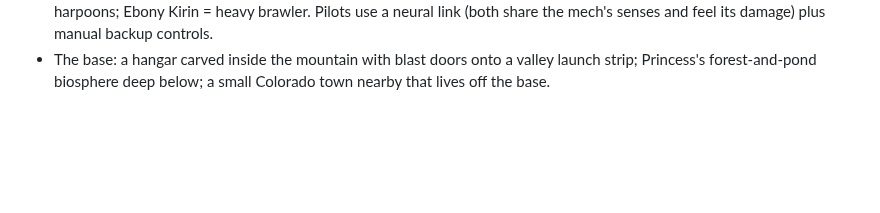
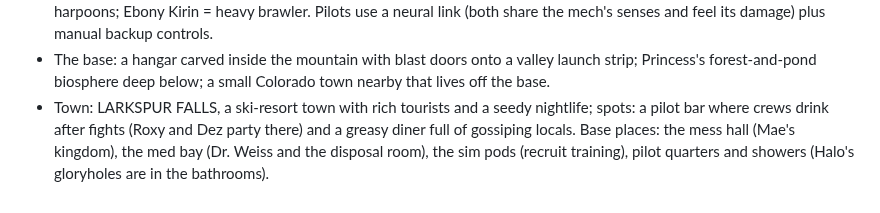
Before and after one commit to Fethurz/Lanternroom, a Markdown page: notes/jepsum.md, the part around the change. Drawn GitHub-style; blank space fills up the shorter version.

Commit message:
Jepsum notes: Larkspur Falls and base places
Co-Authored-By: Claude Opus 5.5 <noreply@anthropic.com>
Claude-Session: https://claude.ai/code/session_01Lu2TV4ucVZBJxtFBGbrkT7

```diff
--- a/notes/jepsum.md
+++ b/notes/jepsum.md
@@ -74,3 +74,4 @@ Source: the owner's JanitorAI card "Peni Himura" (pasted 2026-11-06), to be expa
 - Era: around 2060, walled coastal cities, kaiju-proof bunkers, drones everywhere. Civilian life: kaiju sirens, drills and shelters; a kaiju fandom (merch, pilot posters, live fight streams); a black market in kaiju parts (glands, scales, meat); cults that worship kaiju or want to be eaten by them. The three bases share the public brand TITANGUARD.
 - Mechs: Blue Wyvern = fast aerial striker; Scarlet Widow = agile trap-and-cable fighter; Jade Leviathan = water fighter with harpoons; Ebony Kirin = heavy brawler. Pilots use a neural link (both share the mech's senses and feel its damage) plus manual backup controls.
 - The base: a hangar carved inside the mountain with blast doors onto a valley launch strip; Princess's forest-and-pond biosphere deep below; a small Colorado town nearby that lives off the base.
+- Town: LARKSPUR FALLS, a ski-resort town with rich tourists and a seedy nightlife; spots: a pilot bar where crews drink after fights (Roxy and Dez party there) and a greasy diner full of gossiping locals. Base places: the mess hall (Mae's kingdom), the med bay (Dr. Weiss and the disposal room), the sim pods (recruit training), pilot quarters and showers (Halo's gloryholes are in the bathrooms).
```
